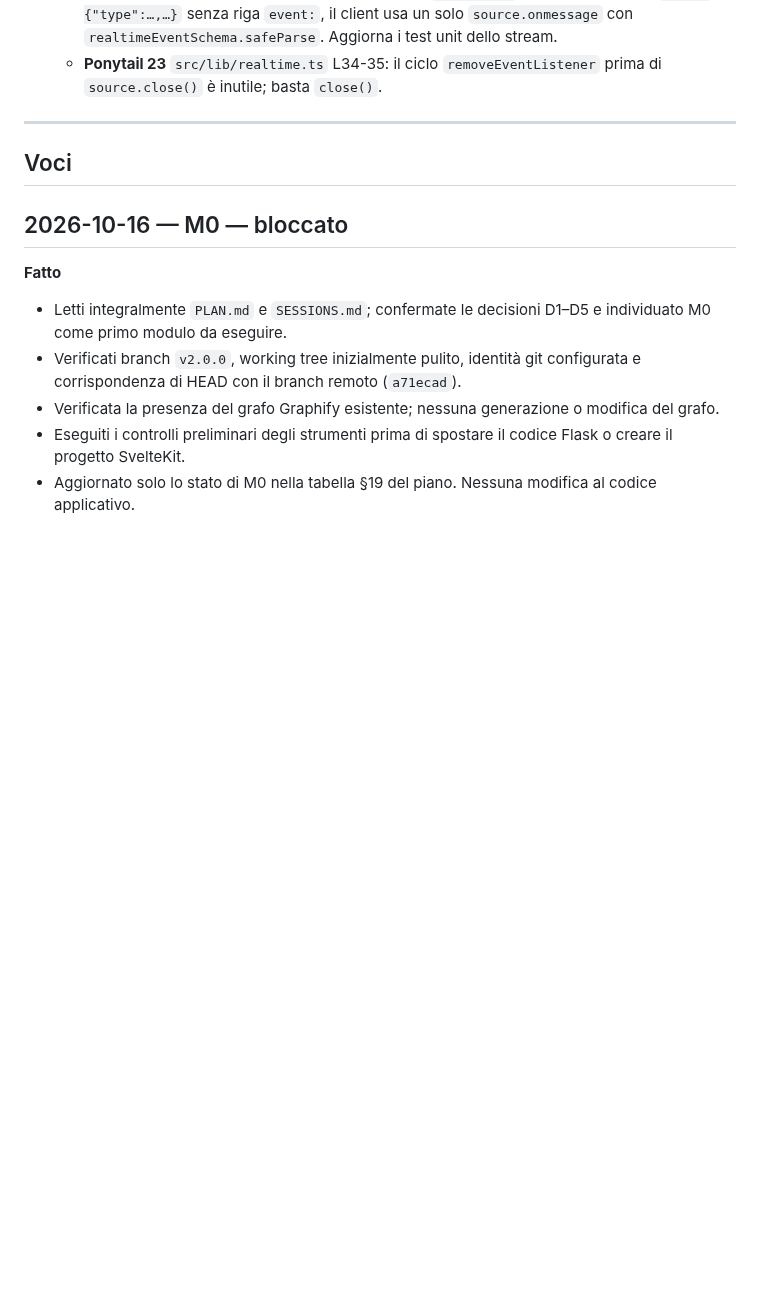
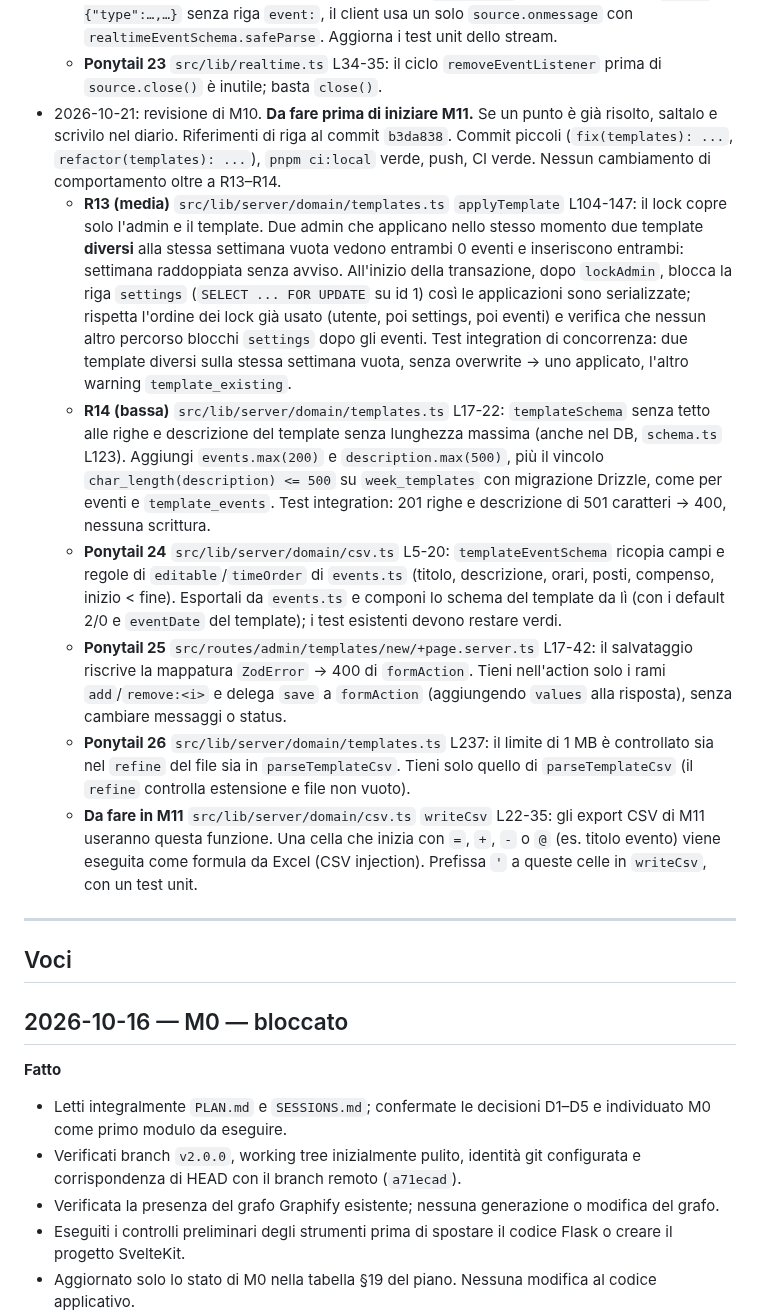
Before and after one commit to SamirAbdeslam/gestionale-baywatchers-42Firenze, a Markdown page: docs/v2/SESSIONS.md, the part around the change. GitHub-like rendering; blank space fills up the shorter version.

Commit message:
docs: add M10 review notes

```diff
--- a/docs/v2/SESSIONS.md
+++ b/docs/v2/SESSIONS.md
@@ -107,6 +107,13 @@ Spazio per istruzioni o risposte di Ismail all'agent (conferme di decisioni, pri
   - **Ponytail 21** `src/routes/admin/+page.svelte`: l'handler realtime invalida anche su `log_created`, quindi ogni iscrizione ricarica il pannello due volte (`event_changed` + `log_created`). Ignora `log_created` come fa già il calendario.
   - **Ponytail 22** `src/lib/realtime.ts` L20-37 e `src/routes/api/stream/+server.ts` L25: tre listener separati, uno per tipo, ognuno con il suo `JSON.parse`. Il server invia solo `data: {"type":…,…}` senza riga `event:`, il client usa un solo `source.onmessage` con `realtimeEventSchema.safeParse`. Aggiorna i test unit dello stream.
   - **Ponytail 23** `src/lib/realtime.ts` L34-35: il ciclo `removeEventListener` prima di `source.close()` è inutile; basta `close()`.
+- 2026-10-21: revisione di M10. **Da fare prima di iniziare M11.** Se un punto è già risolto, saltalo e scrivilo nel diario. Riferimenti di riga al commit `b3da838`. Commit piccoli (`fix(templates): ...`, `refactor(templates): ...`), `pnpm ci:local` verde, push, CI verde. Nessun cambiamento di comportamento oltre a R13–R14.
+  - **R13 (media)** `src/lib/server/domain/templates.ts` `applyTemplate` L104-147: il lock copre solo l'admin e il template. Due admin che applicano nello stesso momento due template **diversi** alla stessa settimana vuota vedono entrambi 0 eventi e inseriscono entrambi: settimana raddoppiata senza avviso. All'inizio della transazione, dopo `lockAdmin`, blocca la riga `settings` (`SELECT ... FOR UPDATE` su id 1) così le applicazioni sono serializzate; rispetta l'ordine dei lock già usato (utente, poi settings, poi eventi) e verifica che nessun altro percorso blocchi `settings` dopo gli eventi. Test integration di concorrenza: due template diversi sulla stessa settimana vuota, senza overwrite → uno applicato, l'altro warning `template_existing`.
+  - **R14 (bassa)** `src/lib/server/domain/templates.ts` L17-22: `templateSchema` senza tetto alle righe e descrizione del template senza lunghezza massima (anche nel DB, `schema.ts` L123). Aggiungi `events.max(200)` e `description.max(500)`, più il vincolo `char_length(description) <= 500` su `week_templates` con migrazione Drizzle, come per eventi e `template_events`. Test integration: 201 righe e descrizione di 501 caratteri → 400, nessuna scrittura.
+  - **Ponytail 24** `src/lib/server/domain/csv.ts` L5-20: `templateEventSchema` ricopia campi e regole di `editable`/`timeOrder` di `events.ts` (titolo, descrizione, orari, posti, compenso, inizio < fine). Esportali da `events.ts` e componi lo schema del template da lì (con i default 2/0 e `eventDate` del template); i test esistenti devono restare verdi.
+  - **Ponytail 25** `src/routes/admin/templates/new/+page.server.ts` L17-42: il salvataggio riscrive la mappatura `ZodError` → 400 di `formAction`. Tieni nell'action solo i rami `add`/`remove:<i>` e delega `save` a `formAction` (aggiungendo `values` alla risposta), senza cambiare messaggi o status.
+  - **Ponytail 26** `src/lib/server/domain/templates.ts` L237: il limite di 1 MB è controllato sia nel `refine` del file sia in `parseTemplateCsv`. Tieni solo quello di `parseTemplateCsv` (il `refine` controlla estensione e file non vuoto).
+  - **Da fare in M11** `src/lib/server/domain/csv.ts` `writeCsv` L22-35: gli export CSV di M11 useranno questa funzione. Una cella che inizia con `=`, `+`, `-` o `@` (es. titolo evento) viene eseguita come formula da Excel (CSV injection). Prefissa `'` a queste celle in `writeCsv`, con un test unit.
 
 ---
 
```
